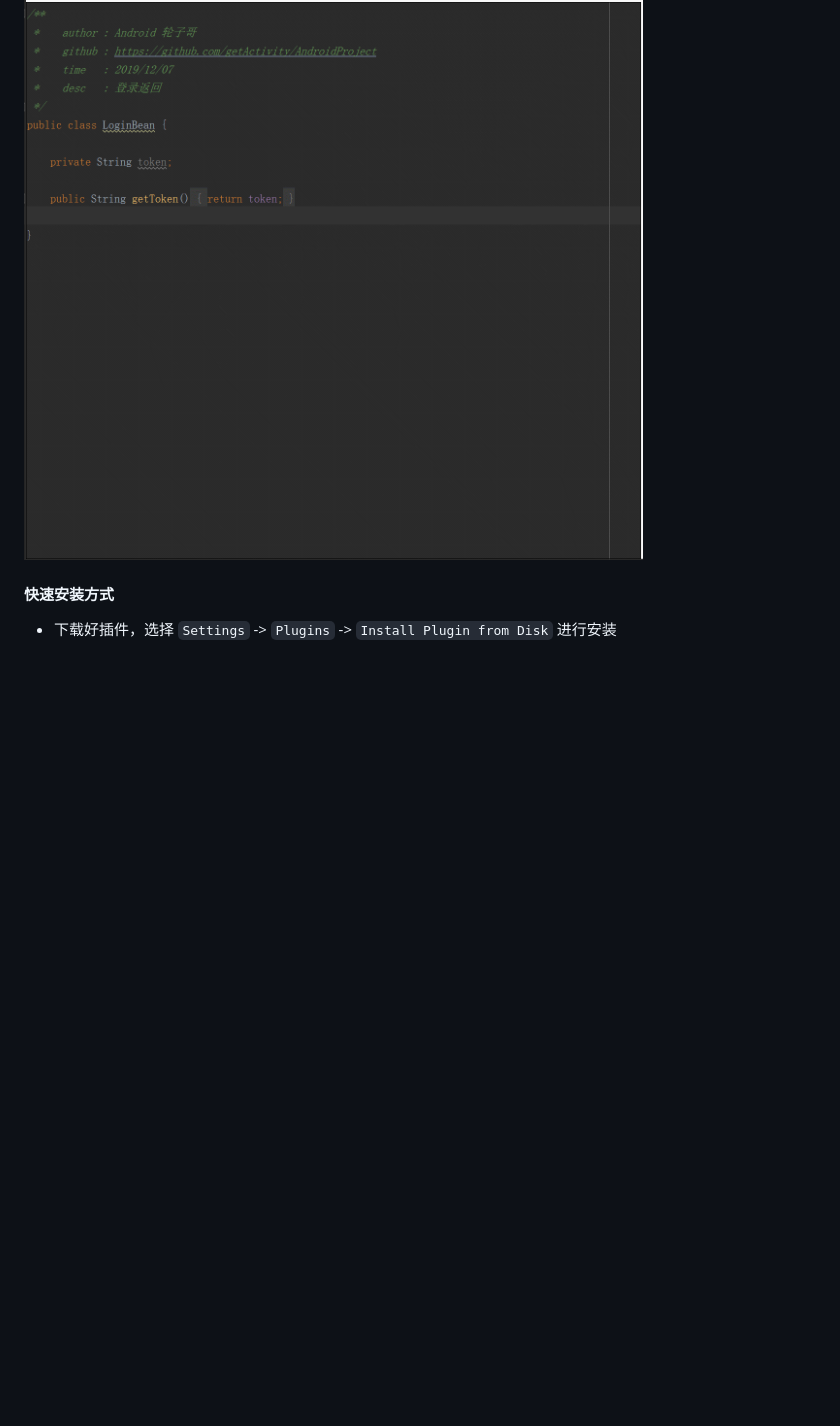
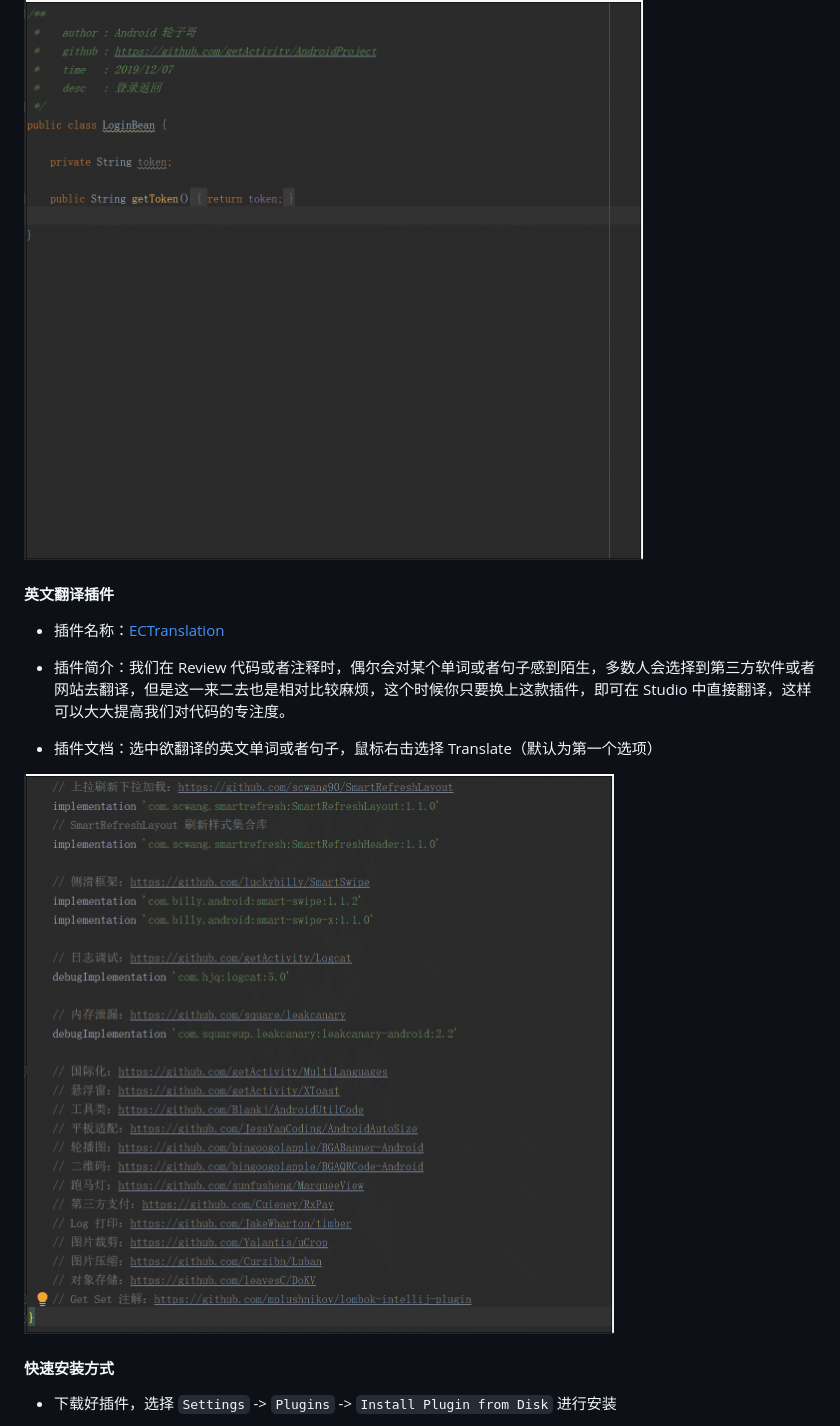
Before and after one commit to getActivity/StudioPlugins, a Markdown page: README.md, the part around the change. GitHub-like rendering; pictures changed too: ECTranslation.gif (added); blank space fills up the shorter version.

Commit message:
更新一个翻译插件

```diff
--- a/README.md
+++ b/README.md
@@ -37,6 +37,16 @@
 * 插件文档：在 Bean 类中右击，选择 `Generate` -> `Parcelable`，然后选择需要序列化的字段即可。
 
 ![](AndroidParcelableCodeGenerator.gif)
+
+#### 英文翻译插件
+
+* 插件名称：[ECTranslation](https://plugins.jetbrains.com/plugin/8469-ectranslation)
+
+* 插件简介：我们在 Review 代码或者注释时，偶尔会对某个单词或者句子感到陌生，多数人会选择到第三方软件或者网站去翻译，但是这一来二去也是相对比较麻烦，这个时候你只要换上这款插件，即可在 Studio 中直接翻译，这样可以大大提高我们对代码的专注度。
+
+* 插件文档：选中欲翻译的英文单词或者句子，鼠标右击选择 Translate（默认为第一个选项）
+
+![](ECTranslation.gif)
 
 #### 快速安装方式
 
```
Also changed, not shown: 1 other file.
